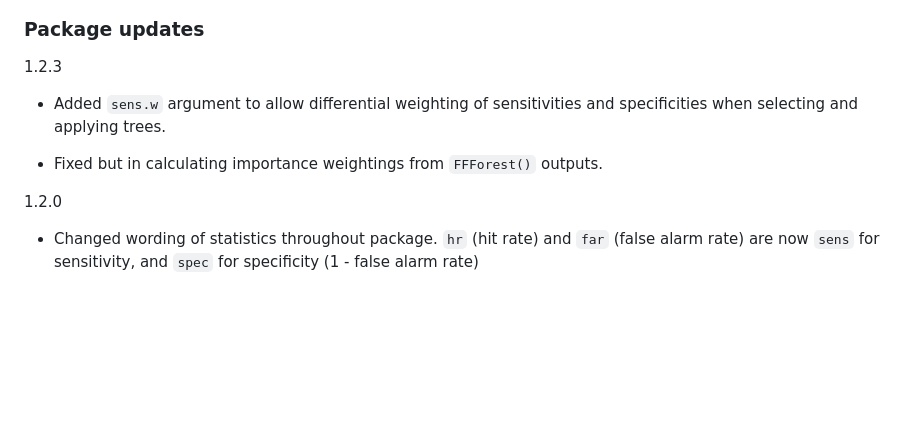
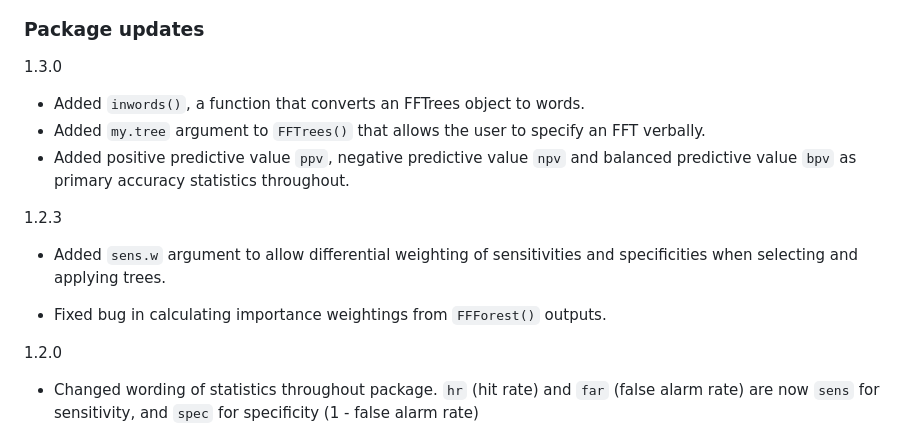
Before and after one commit to ndphillips/FFTrees, a Markdown page: README.md, the part around the change. Drawn GitHub-style; blank space fills up the shorter version.

Commit message:
readme updates, bug fixes

```diff
--- a/README.md
+++ b/README.md
@@ -23,11 +23,17 @@ plot(heart.fft,
 
 ### Package updates
 
+1.3.0
+
+- Added `inwords()`, a function that converts an FFTrees object to words.
+- Added `my.tree` argument to `FFTrees()` that allows the user to specify an FFT verbally.
+- Added positive predictive value `ppv`, negative predictive value `npv` and balanced predictive value `bpv` as primary accuracy statistics throughout.
+
 1.2.3
 
 - Added `sens.w` argument to allow differential weighting of sensitivities and specificities when selecting and applying trees.
 
-- Fixed but in calculating importance weightings from `FFForest()` outputs.
+- Fixed bug in calculating importance weightings from `FFForest()` outputs.
 
 1.2.0
 
```
Also changed, not shown: inst/HeartFFT.png (added), 2 other files.
